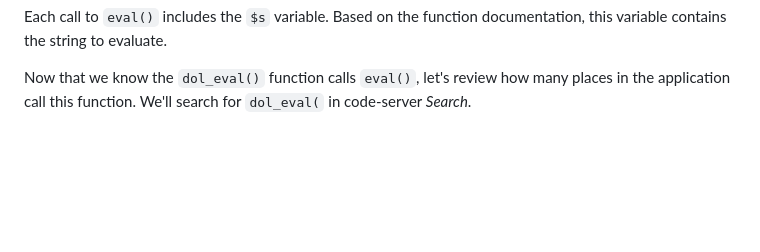
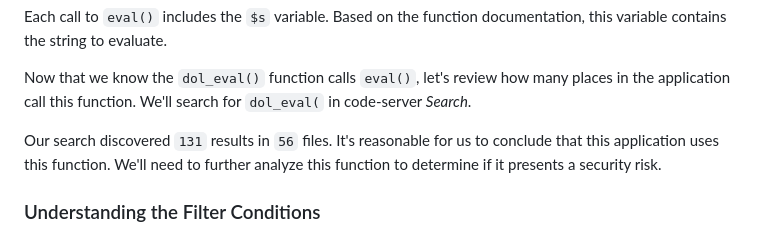
Before and after one commit to m0hammad-yaser/OSWE-AWAE-Notes, a Markdown page: Dolibarr/README.md, the part around the change. GitHub-like rendering; blank space fills up the shorter version.

```diff
--- a/Dolibarr/README.md
+++ b/Dolibarr/README.md
@@ -84,3 +84,7 @@ Notably, **the third search result** appears within the `dol_eval()` function it
 Each call to `eval()` includes the `$s` variable. Based on the function documentation, this variable contains the string to evaluate.
 
 Now that we know the `dol_eval()` function calls `eval()`, let's review how many places in the application call this function. We'll search for `dol_eval(` in code-server *Search*.
+
+Our search discovered `131` results in `56` files. It's reasonable for us to conclude that this application uses this function. We'll need to further analyze this function to determine if it presents a security risk.
+
+### Understanding the Filter Conditions
```
